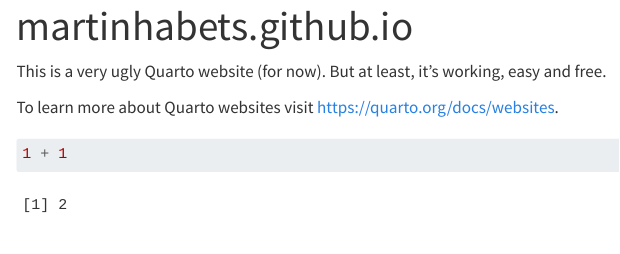
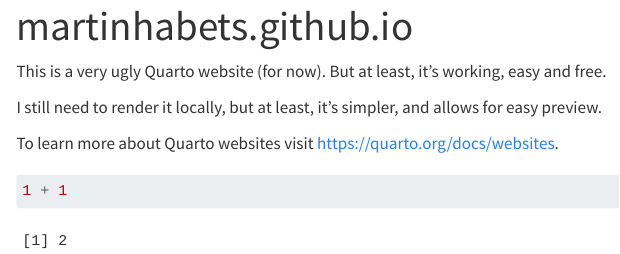
Before and after one commit to martinhabets/martinhabets.github.io, a Quarto document (index.qmd): the page in a window 1100 px wide, from its top. Rendered offline with R 4.5, knitr and Pandoc in place of Quarto, with nearby package versions; menus at the side of the page are left out.

Commit message:
testing a bit more...

````diff
--- a/index.qmd
+++ b/index.qmd
@@ -5,6 +5,8 @@
 This is a very ugly Quarto website (for now).
 But at least, it's working, easy and free.
 
+I still need to render it locally, but at least, it's simpler, and allows for easy preview.
+
 To learn more about Quarto websites visit <https://quarto.org/docs/websites>.
 
 ```{r}
````
Also changed, not shown: docs/search.json, 1 other file.
